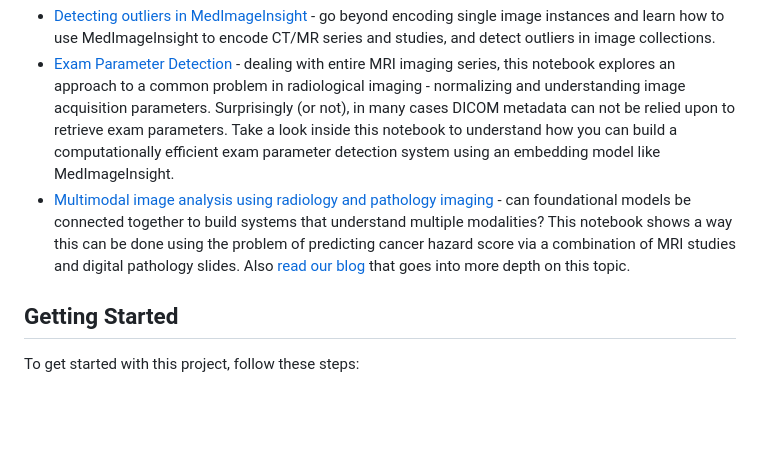
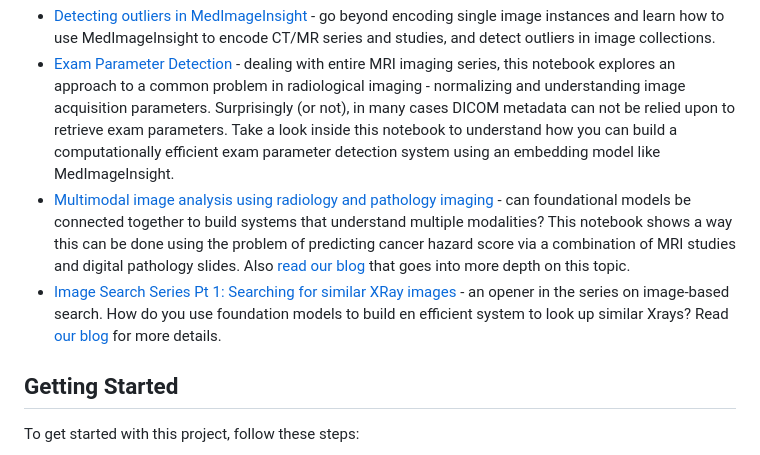
Before and after one commit to microsoft/healthcareai-examples, a Markdown page: README.md, the part around the change. Drawn GitHub-style; blank space fills up the shorter version.

Commit message:
Fixed rad-path link, added link to 2d search

```diff
--- a/README.md
+++ b/README.md
@@ -33,7 +33,9 @@ These examples take a closer look at certain solutions and patterns of usage for
 
 * [Detecting outliers in MedImageInsight](./azureml/medimageinsight/outlier-detection-demo.ipynb) - go beyond encoding single image instances and learn how to use MedImageInsight to encode CT/MR series and studies, and detect outliers in image collections.
 * [Exam Parameter Detection](./azureml/medimageinsight/exam-parameter-demo/exam-parameter-detection.ipynb) - dealing with entire MRI imaging series, this notebook explores an approach to a common problem in radiological imaging - normalizing and understanding image acquisition parameters. Surprisingly (or not), in many cases DICOM metadata can not be relied upon to retrieve exam parameters. Take a look inside this notebook to understand how you can build a computationally efficient exam parameter detection system using an embedding model like MedImageInsight.
-* [Multimodal image analysis using radiology and pathology imaging](./azureml/advanced_demo/radpath/rad_path_survival_demo.ipynb) - can foundational models be connected together to build systems that understand multiple modalities? This notebook shows a way this can be done using the problem of predicting cancer hazard score via a combination of MRI studies and digital pathology slides. Also [read our blog](https://techcommunity.microsoft.com/blog/healthcareandlifesciencesblog/cancer-survival-with-radiology-pathology-analysis-and-healthcare-ai-models-in-az/4366241) that goes into more depth on this topic.
+* [Multimodal image analysis using radiology and pathology imaging](./azureml/advanced_demos/radpath/rad_path_survival_demo.ipynb) - can foundational models be connected together to build systems that understand multiple modalities? This notebook shows a way this can be done using the problem of predicting cancer hazard score via a combination of MRI studies and digital pathology slides. Also [read our blog](https://techcommunity.microsoft.com/blog/healthcareandlifesciencesblog/cancer-survival-with-radiology-pathology-analysis-and-healthcare-ai-models-in-az/4366241) that goes into more depth on this topic.
+* [Image Search Series Pt 1: Searching for similar XRay images](./azureml/advanced_demos/image_search/2d_image_search.ipynb) - an opener in the series on image-based search. How do you use foundation models to build en efficient system to look up similar Xrays? Read [our blog](https://techcommunity.microsoft.com/blog/healthcareandlifesciencesblog/image-search-series-part-1-chest-x-ray-lookup-with-medimageinsight/4372736) for more details.
+
 
 ## Getting Started
 
```
